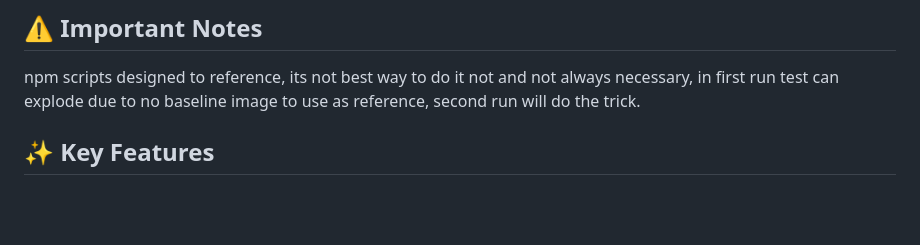
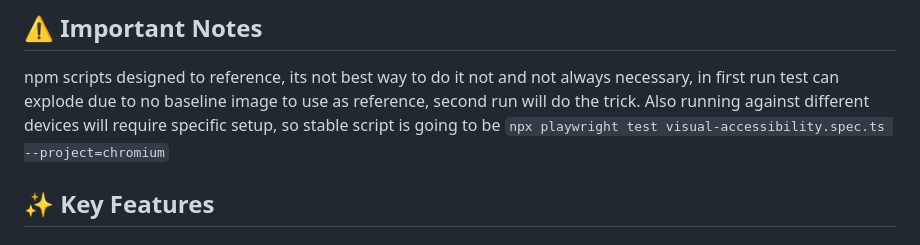
Before and after one commit to bugnificent/playwright, a Markdown page: README.md, the part around the change. Drawn GitHub-style; blank space fills up the shorter version.

```diff
--- a/README.md
+++ b/README.md
@@ -9,6 +9,7 @@ Welcome to my Playwright-based automated testing framework! This project is buil
 ## ⚠️ Important Notes
 
 npm scripts designed to reference, its not best way to do it not and not always necessary, in first run test can explode due to no baseline image to use as reference, second run will do the trick.
+Also running against different devices will require specific setup, so stable script is going to be `npx playwright test visual-accessibility.spec.ts --project=chromium`
 
 ## ✨ Key Features
 
```
